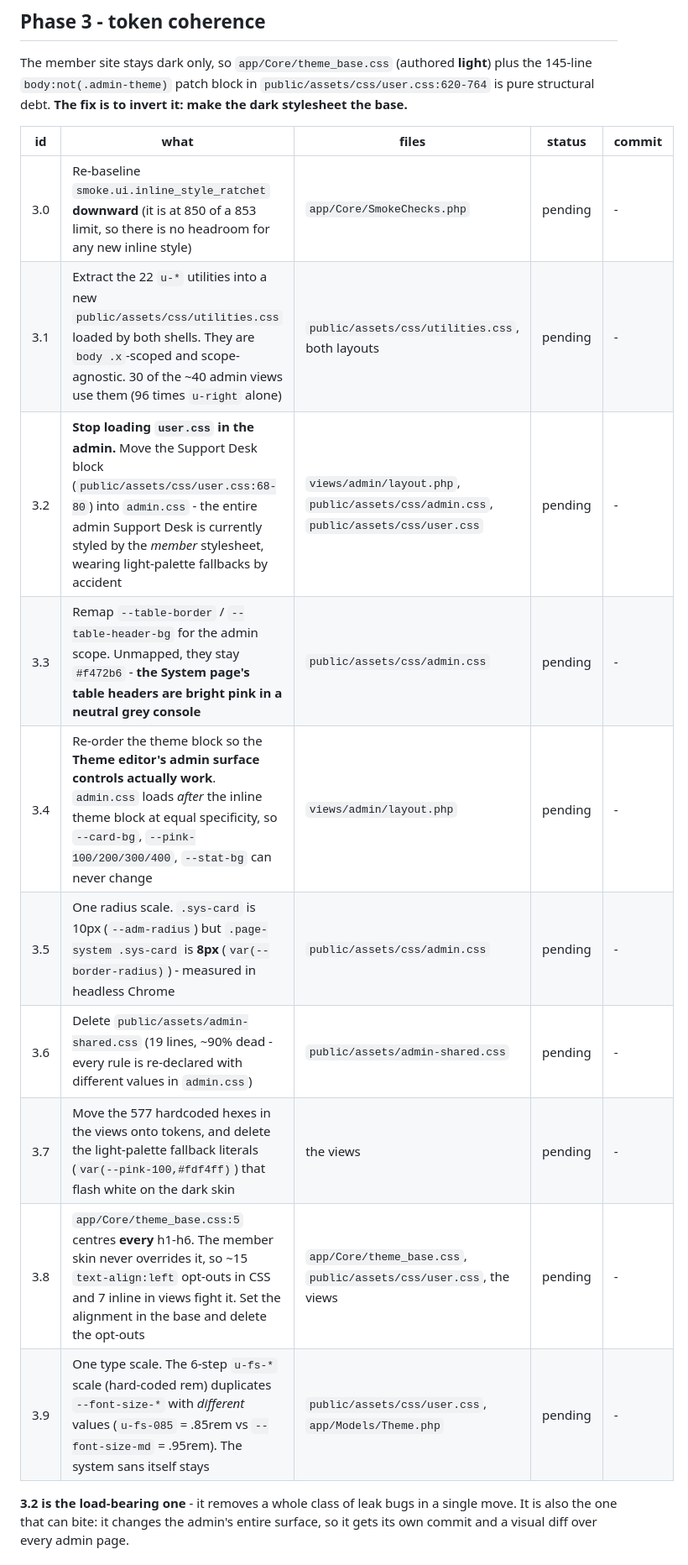
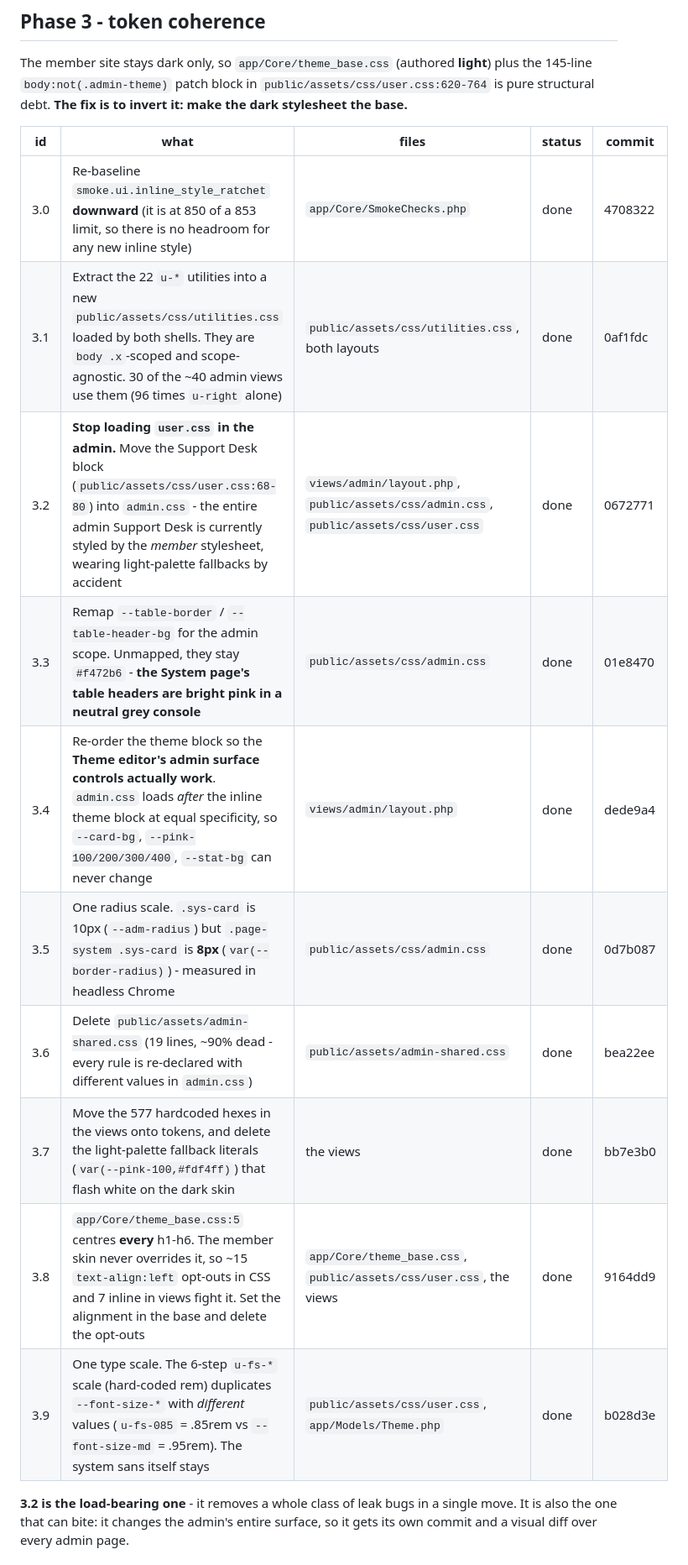
Before and after one commit to k0dejunky/gallery-site, a Markdown page: docs/UI-ROUND-3-PLAN.md, the part around one of its changes. Shown at 84% size. GitHub-like rendering.

```diff
--- a/docs/UI-ROUND-3-PLAN.md
+++ b/docs/UI-ROUND-3-PLAN.md
@@ -198,16 +198,16 @@ invert it: make the dark stylesheet the base.**
 
 | id | what | files | status | commit |
 |---|---|---|---|---|
-| 3.0 | Re-baseline `smoke.ui.inline_style_ratchet` **downward** (it is at 850 of a 853 limit, so there is no headroom for any new inline style) | `app/Core/SmokeChecks.php` | pending | - |
-| 3.1 | Extract the 22 `u-*` utilities into a new `public/assets/css/utilities.css` loaded by both shells. They are `body .x`-scoped and scope-agnostic. 30 of the ~40 admin views use them (96 times `u-right` alone) | `public/assets/css/utilities.css`, both layouts | pending | - |
-| 3.2 | **Stop loading `user.css` in the admin.** Move the Support Desk block (`public/assets/css/user.css:68-80`) into `admin.css` - the entire admin Support Desk is currently styled by the *member* stylesheet, wearing light-palette fallbacks by accident | `views/admin/layout.php`, `public/assets/css/admin.css`, `public/assets/css/user.css` | pending | - |
-| 3.3 | Remap `--table-border` / `--table-header-bg` for the admin scope. Unmapped, they stay `#f472b6` - **the System page's table headers are bright pink in a neutral grey console** | `public/assets/css/admin.css` | pending | - |
-| 3.4 | Re-order the theme block so the **Theme editor's admin surface controls actually work**. `admin.css` loads *after* the inline theme block at equal specificity, so `--card-bg`, `--pink-100/200/300/400`, `--stat-bg` can never change | `views/admin/layout.php` | pending | - |
-| 3.5 | One radius scale. `.sys-card` is 10px (`--adm-radius`) but `.page-system .sys-card` is **8px** (`var(--border-radius)`) - measured in headless Chrome | `public/assets/css/admin.css` | pending | - |
-| 3.6 | Delete `public/assets/admin-shared.css` (19 lines, ~90% dead - every rule is re-declared with different values in `admin.css`) | `public/assets/admin-shared.css` | pending | - |
-| 3.7 | Move the 577 hardcoded hexes in the views onto tokens, and delete the light-palette fallback literals (`var(--pink-100,#fdf4ff)`) that flash white on the dark skin | the views | pending | - |
-| 3.8 | `app/Core/theme_base.css:5` centres **every** h1-h6. The member skin never overrides it, so ~15 `text-align:left` opt-outs in CSS and 7 inline in views fight it. Set the alignment in the base and delete the opt-outs | `app/Core/theme_base.css`, `public/assets/css/user.css`, the views | pending | - |
-| 3.9 | One type scale. The 6-step `u-fs-*` scale (hard-coded rem) duplicates `--font-size-*` with *different* values (`u-fs-085` = .85rem vs `--font-size-md` = .95rem). The system sans itself stays | `public/assets/css/user.css`, `app/Models/Theme.php` | pending | - |
+| 3.0 | Re-baseline `smoke.ui.inline_style_ratchet` **downward** (it is at 850 of a 853 limit, so there is no headroom for any new inline style) | `app/Core/SmokeChecks.php` | done | 4708322 |
+| 3.1 | Extract the 22 `u-*` utilities into a new `public/assets/css/utilities.css` loaded by both shells. They are `body .x`-scoped and scope-agnostic. 30 of the ~40 admin views use them (96 times `u-right` alone) | `public/assets/css/utilities.css`, both layouts | done | 0af1fdc |
+| 3.2 | **Stop loading `user.css` in the admin.** Move the Support Desk block (`public/assets/css/user.css:68-80`) into `admin.css` - the entire admin Support Desk is currently styled by the *member* stylesheet, wearing light-palette fallbacks by accident | `views/admin/layout.php`, `public/assets/css/admin.css`, `public/assets/css/user.css` | done | 0672771 |
+| 3.3 | Remap `--table-border` / `--table-header-bg` for the admin scope. Unmapped, they stay `#f472b6` - **the System page's table headers are bright pink in a neutral grey console** | `public/assets/css/admin.css` | done | 01e8470 |
+| 3.4 | Re-order the theme block so the **Theme editor's admin surface controls actually work**. `admin.css` loads *after* the inline theme block at equal specificity, so `--card-bg`, `--pink-100/200/300/400`, `--stat-bg` can never change | `views/admin/layout.php` | done | dede9a4 |
+| 3.5 | One radius scale. `.sys-card` is 10px (`--adm-radius`) but `.page-system .sys-card` is **8px** (`var(--border-radius)`) - measured in headless Chrome | `public/assets/css/admin.css` | done | 0d7b087 |
+| 3.6 | Delete `public/assets/admin-shared.css` (19 lines, ~90% dead - every rule is re-declared with different values in `admin.css`) | `public/assets/admin-shared.css` | done | bea22ee |
+| 3.7 | Move the 577 hardcoded hexes in the views onto tokens, and delete the light-palette fallback literals (`var(--pink-100,#fdf4ff)`) that flash white on the dark skin | the views | done | bb7e3b0 |
+| 3.8 | `app/Core/theme_base.css:5` centres **every** h1-h6. The member skin never overrides it, so ~15 `text-align:left` opt-outs in CSS and 7 inline in views fight it. Set the alignment in the base and delete the opt-outs | `app/Core/theme_base.css`, `public/assets/css/user.css`, the views | done | 9164dd9 |
+| 3.9 | One type scale. The 6-step `u-fs-*` scale (hard-coded rem) duplicates `--font-size-*` with *different* values (`u-fs-085` = .85rem vs `--font-size-md` = .95rem). The system sans itself stays | `public/assets/css/user.css`, `app/Models/Theme.php` | done | b028d3e |
 
 **3.2 is the load-bearing one** - it removes a whole class of leak bugs in a
 single move. It is also the one that can bite: it changes the admin's entire
```
Also changed, not shown: other parts of docs/UI-ROUND-3-PLAN.md (+34 -3 lines).
